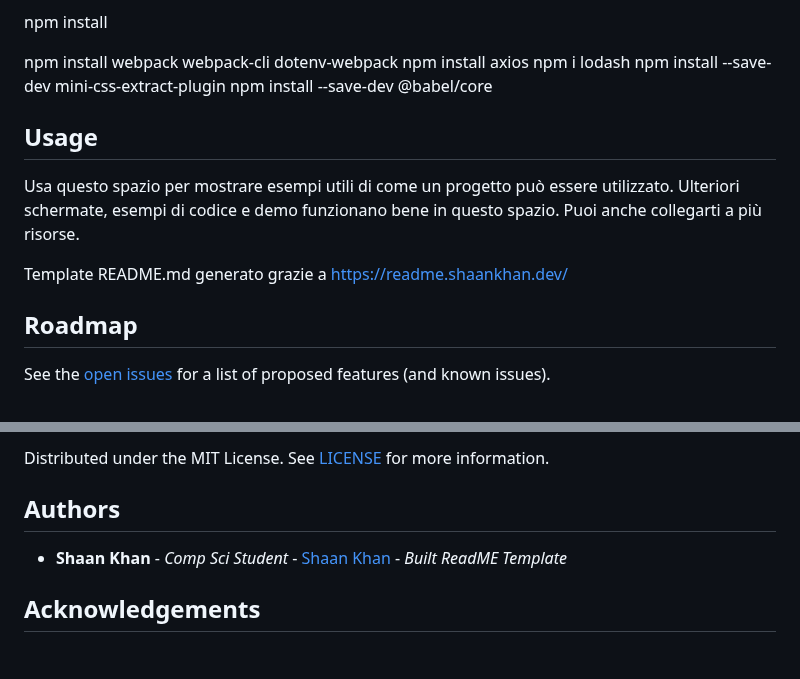
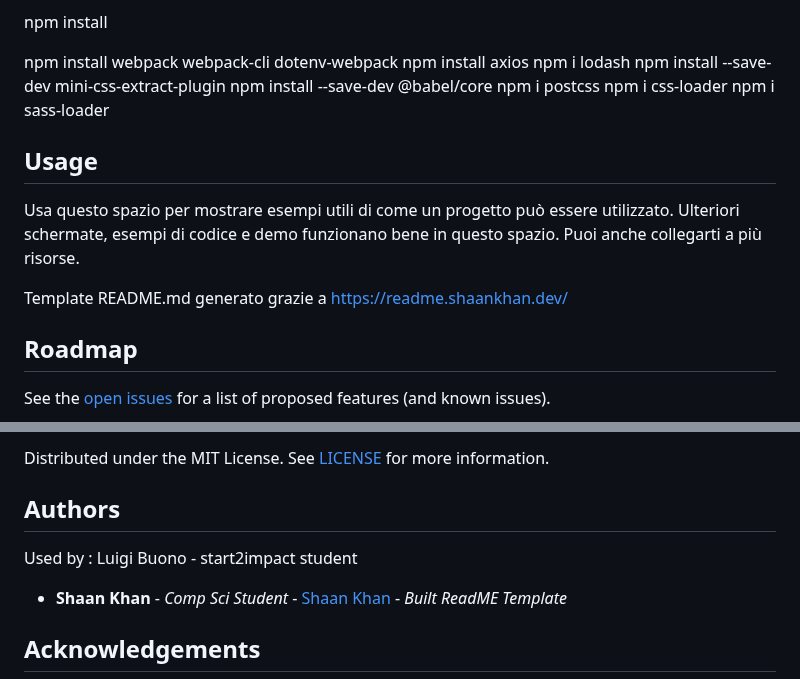
Before and after one commit to luigibuono/JavaScriptAdvanced-, a Markdown page: README.md, 2 parts joined by grey strips. Rendered like a GitHub page; blank space fills up the shorter version.

```diff
--- a/README.md
+++ b/README.md
@@ -125,13 +125,15 @@ npm install axios
 npm i lodash
 npm install --save-dev mini-css-extract-plugin
 npm install --save-dev @babel/core
+npm i postcss
+npm i css-loader
+npm i sass-loader
 
 ## Usage
 
 Usa questo spazio per mostrare esempi utili di come un progetto può essere utilizzato. Ulteriori schermate, esempi di codice e demo funzionano bene in questo spazio. Puoi anche collegarti a più risorse.
 
 Template README.md generato grazie a https://readme.shaankhan.dev/
-
 
 ## Roadmap
 
@@ -158,7 +160,7 @@ Contributions are what make the open source community such an amazing place to b
 Distributed under the MIT License. See [LICENSE](https://github.com/ShaanCoding/ReadME-Generator/blob/main/LICENSE.md) for more information.
 
 ## Authors
-
+Used by : Luigi Buono - start2impact student
 * **Shaan Khan** - *Comp Sci Student* - [Shaan Khan](https://github.com/ShaanCoding/) - *Built ReadME Template*
 
 ## Acknowledgements
```
